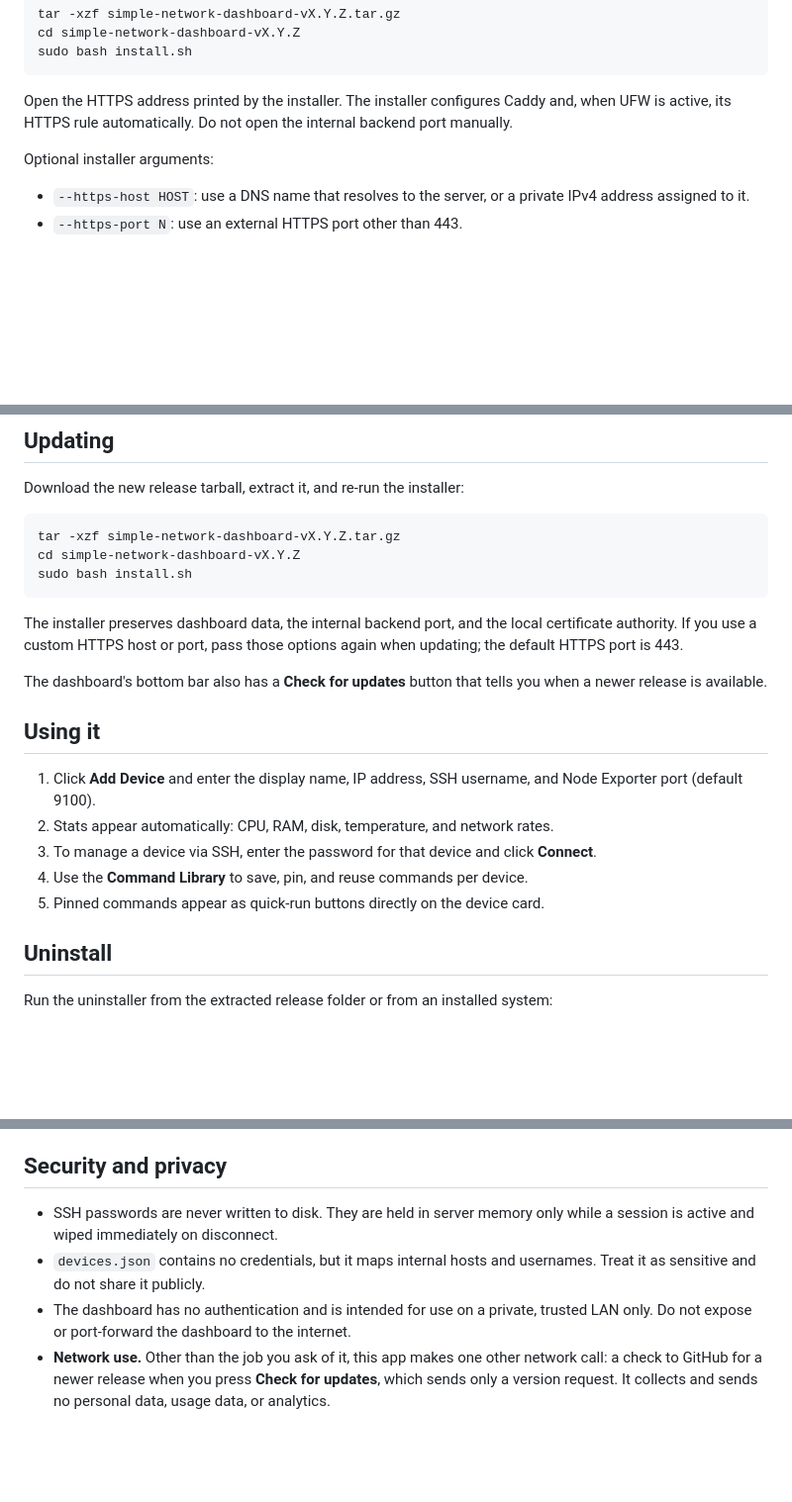
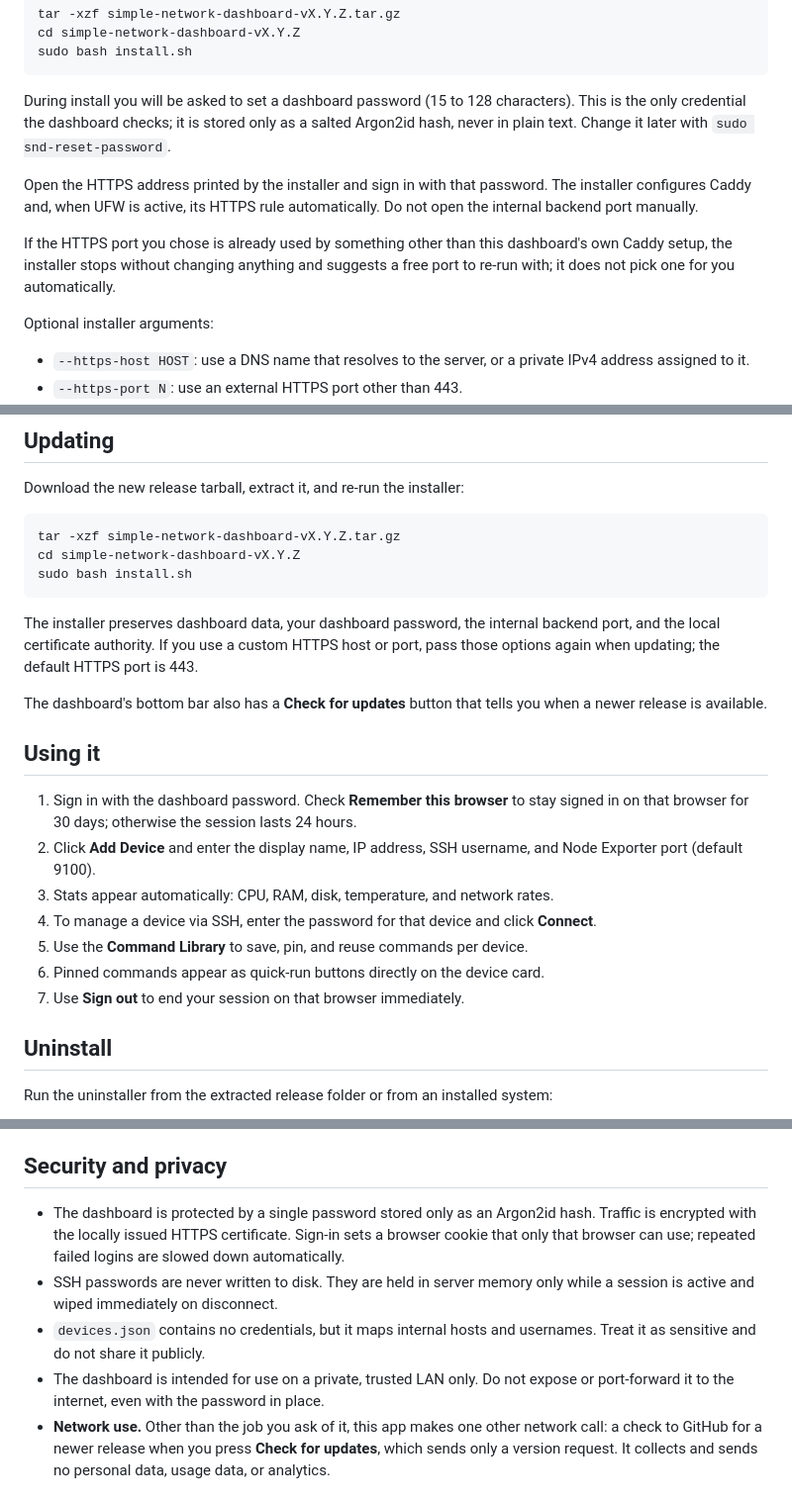
Before and after one commit to JDE-Projects/Simple-Network-Dashboard, a Markdown page: README.md, 3 parts joined by grey strips. Shown at 99% size. Rendered like a GitHub page; blank space fills up the shorter version.

Commit message:
Document v1.5.0 HTTPS and password

````diff
--- a/README.md
+++ b/README.md
@@ -35,9 +36,19 @@ cd simple-network-dashboard-vX.Y.Z
 sudo bash install.sh
 ```
 
-Open the HTTPS address printed by the installer. The installer configures Caddy
-and, when UFW is active, its HTTPS rule automatically. Do not open the internal
-backend port manually.
+During install you will be asked to set a dashboard password (15 to 128
+characters). This is the only credential the dashboard checks; it is stored
+only as a salted Argon2id hash, never in plain text. Change it later with
+`sudo snd-reset-password`.
+
+Open the HTTPS address printed by the installer and sign in with that
+password. The installer configures Caddy and, when UFW is active, its HTTPS
+rule automatically. Do not open the internal backend port manually.
+
+If the HTTPS port you chose is already used by something other than this
+dashboard's own Caddy setup, the installer stops without changing anything and
+suggests a free port to re-run with; it does not pick one for you
+automatically.
 
 Optional installer arguments:
 
@@ -87,18 +98,22 @@ tar -xzf simple-network-dashboard-vX.Y.Z.tar.gz
 cd simple-network-dashboard-vX.Y.Z
 sudo bash install.sh
 ```
-The installer preserves dashboard data, the internal backend port, and the
-local certificate authority. If you use a custom HTTPS host or port, pass those
-options again when updating; the default HTTPS port is 443.
+The installer preserves dashboard data, your dashboard password, the internal
+backend port, and the local certificate authority. If you use a custom HTTPS
+host or port, pass those options again when updating; the default HTTPS port
+is 443.
 
 The dashboard's bottom bar also has a **Check for updates** button that tells you when a newer release is available.
 
 ## Using it
-1. Click **Add Device** and enter the display name, IP address, SSH username, and Node Exporter port (default 9100).
-2. Stats appear automatically: CPU, RAM, disk, temperature, and network rates.
-3. To manage a device via SSH, enter the password for that device and click **Connect**.
-4. Use the **Command Library** to save, pin, and reuse commands per device.
-5. Pinned commands appear as quick-run buttons directly on the device card.
+1. Sign in with the dashboard password. Check **Remember this browser** to stay
+   signed in on that browser for 30 days; otherwise the session lasts 24 hours.
+2. Click **Add Device** and enter the display name, IP address, SSH username, and Node Exporter port (default 9100).
+3. Stats appear automatically: CPU, RAM, disk, temperature, and network rates.
+4. To manage a device via SSH, enter the password for that device and click **Connect**.
+5. Use the **Command Library** to save, pin, and reuse commands per device.
+6. Pinned commands appear as quick-run buttons directly on the device card.
+7. Use **Sign out** to end your session on that browser immediately.
 
 ## Uninstall
 
@@ -116,9 +131,13 @@ its local certificate authority are preserved. Pass `--yes` for a
 non-interactive backup and uninstall.
 
 ## Security and privacy
+- The dashboard is protected by a single password stored only as an Argon2id
+  hash. Traffic is encrypted with the locally issued HTTPS certificate.
+  Sign-in sets a browser cookie that only that browser can use; repeated
+  failed logins are slowed down automatically.
 - SSH passwords are never written to disk. They are held in server memory only while a session is active and wiped immediately on disconnect.
 - `devices.json` contains no credentials, but it maps internal hosts and usernames. Treat it as sensitive and do not share it publicly.
-- The dashboard has no authentication and is intended for use on a private, trusted LAN only. Do not expose or port-forward the dashboard to the internet.
+- The dashboard is intended for use on a private, trusted LAN only. Do not expose or port-forward it to the internet, even with the password in place.
 - **Network use.** Other than the job you ask of it, this app makes one other network call: a check to GitHub for a newer release when you press **Check for updates**, which sends only a version request. It collects and sends no personal data, usage data, or analytics.
 
 ## A note on how this was built
````
Also changed, not shown: other parts of README.md (+2 -1 lines).
